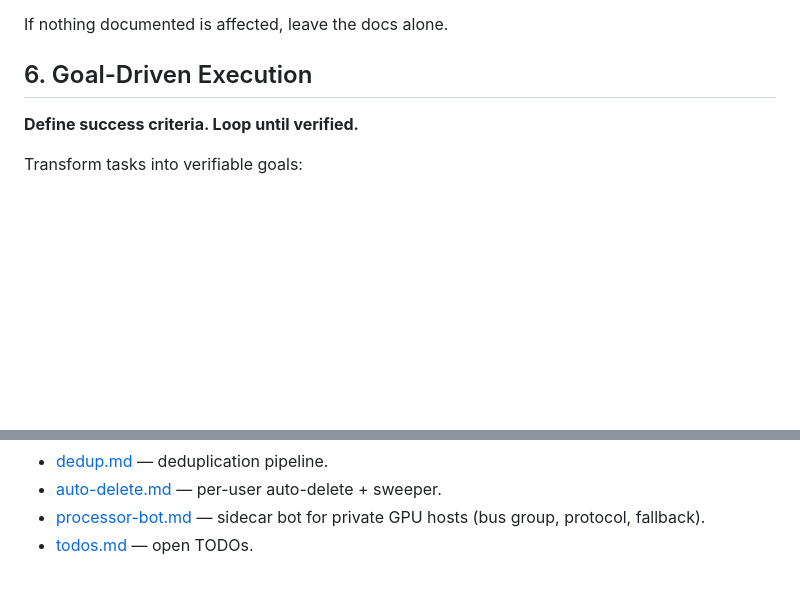
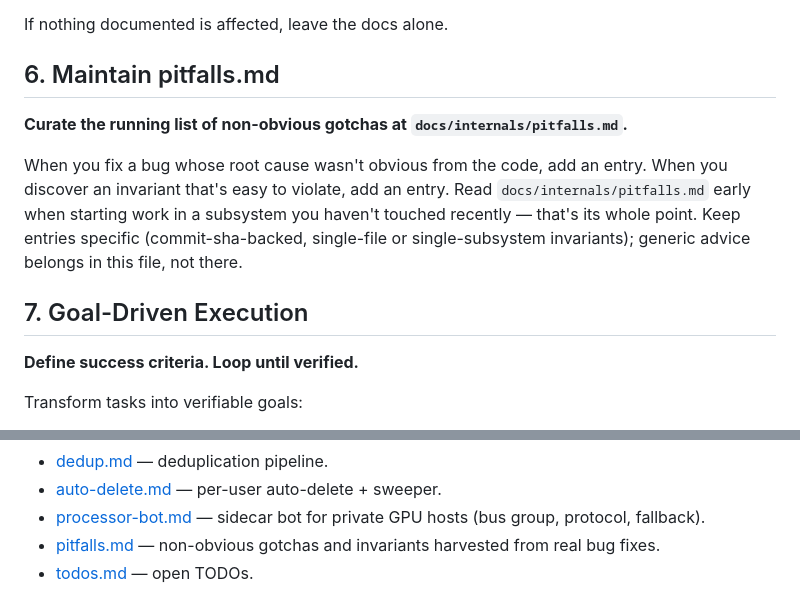
Before and after one commit to AlxVoropaev/informer_bot, a Markdown page: CLAUDE.md, 2 parts joined by grey strips. GitHub-like rendering; blank space fills up the shorter version.

```diff
--- a/CLAUDE.md
+++ b/CLAUDE.md
@@ -119,7 +119,19 @@ in the same change. Quick map of where things live:
 
 If nothing documented is affected, leave the docs alone.
 
-## 6. Goal-Driven Execution
+## 6. Maintain pitfalls.md
+
+**Curate the running list of non-obvious gotchas at
+`docs/internals/pitfalls.md`.**
+
+When you fix a bug whose root cause wasn't obvious from the code, add an
+entry. When you discover an invariant that's easy to violate, add an entry.
+Read `docs/internals/pitfalls.md` early when starting work in a subsystem
+you haven't touched recently — that's its whole point. Keep entries
+specific (commit-sha-backed, single-file or single-subsystem invariants);
+generic advice belongs in this file, not there.
+
+## 7. Goal-Driven Execution
 
 **Define success criteria. Loop until verified.**
 
@@ -157,4 +169,5 @@ the ones relevant to your current task; don't load everything blindly.
 - [dedup.md](docs/internals/dedup.md) — deduplication pipeline.
 - [auto-delete.md](docs/internals/auto-delete.md) — per-user auto-delete + sweeper.
 - [processor-bot.md](docs/processor-bot.md) — sidecar bot for private GPU hosts (bus group, protocol, fallback).
+- [pitfalls.md](docs/internals/pitfalls.md) — non-obvious gotchas and invariants harvested from real bug fixes.
 - [todos.md](docs/internals/todos.md) — open TODOs.
```
Also changed, not shown: docs/internals/pitfalls.md (added, +223 -0 lines).
